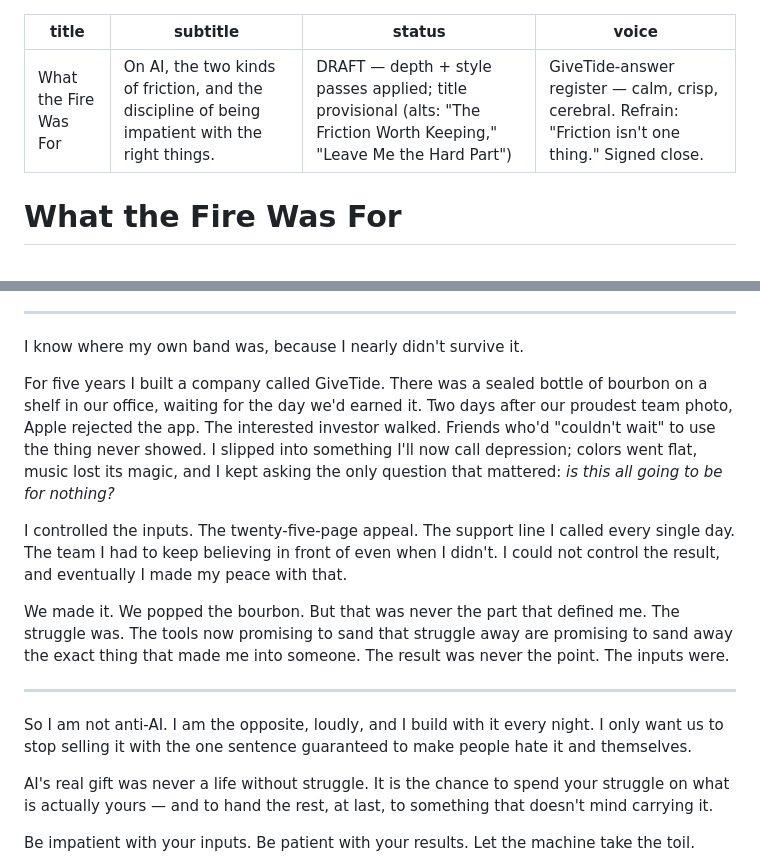
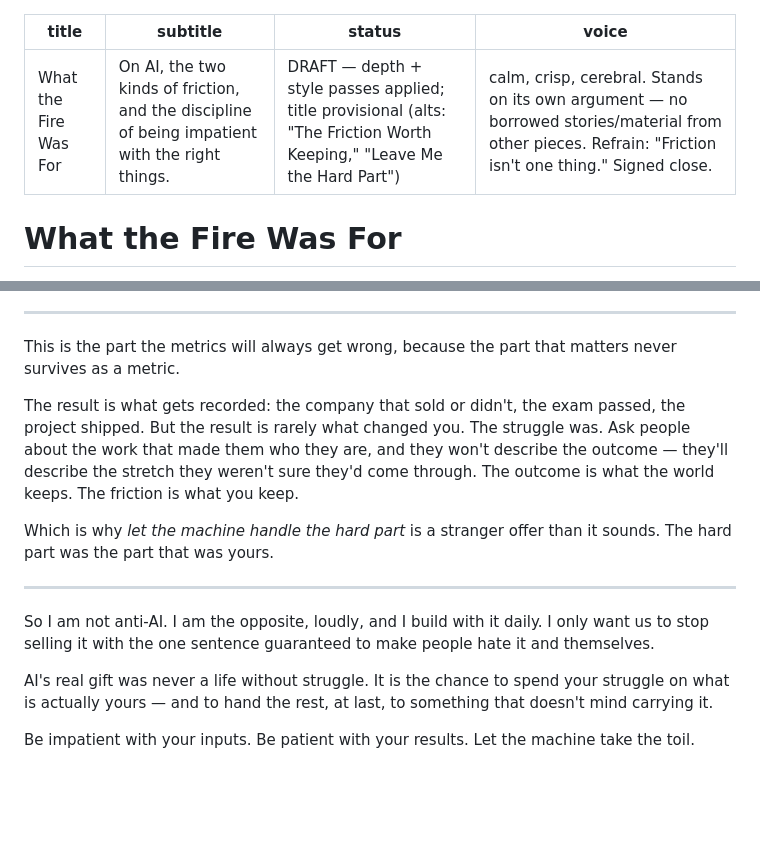
Before and after one commit to pghio/PeteWebsite, a Markdown page: drafts/essay-what-the-fire-was-for.md, 2 parts joined by grey strips. Rendered like a GitHub page; blank space fills up the shorter version.

Commit message:
content(essay): de-index the personal turn — remove imported GiveTide story
Style is transferable; the GiveTide/bourbon material belonged to its own
Quora piece and should not be stitched into this essay. Replaces the
autobiographical confession with an argued version of the same point
(the result is what the world keeps; the friction is what you keep) so
the essay stands on its own ideas. Softens the remaining bio reference.

```diff
--- a/drafts/essay-what-the-fire-was-for.md
+++ b/drafts/essay-what-the-fire-was-for.md
@@ -2,7 +2,7 @@
 title: "What the Fire Was For"
 subtitle: "On AI, the two kinds of friction, and the discipline of being impatient with the right things."
 status: DRAFT — depth + style passes applied; title provisional (alts: "The Friction Worth Keeping," "Leave Me the Hard Part")
-voice: GiveTide-answer register — calm, crisp, cerebral. Refrain: "Friction isn't one thing." Signed close.
+voice: calm, crisp, cerebral. Stands on its own argument — no borrowed stories/material from other pieces. Refrain: "Friction isn't one thing." Signed close.
 ---
 
 # What the Fire Was For
@@ -57,17 +57,15 @@ Put effort on one axis and who you become on the other, and you do not get a lin
 
 ---
 
-I know where my own band was, because I nearly didn't survive it.
+This is the part the metrics will always get wrong, because the part that matters never survives as a metric.
 
-For five years I built a company called GiveTide. There was a sealed bottle of bourbon on a shelf in our office, waiting for the day we'd earned it. Two days after our proudest team photo, Apple rejected the app. The interested investor walked. Friends who'd "couldn't wait" to use the thing never showed. I slipped into something I'll now call depression; colors went flat, music lost its magic, and I kept asking the only question that mattered: *is this all going to be for nothing?*
+The result is what gets recorded: the company that sold or didn't, the exam passed, the project shipped. But the result is rarely what changed you. The struggle was. Ask people about the work that made them who they are, and they won't describe the outcome — they'll describe the stretch they weren't sure they'd come through. The outcome is what the world keeps. The friction is what you keep.
 
-I controlled the inputs. The twenty-five-page appeal. The support line I called every single day. The team I had to keep believing in front of even when I didn't. I could not control the result, and eventually I made my peace with that.
-
-We made it. We popped the bourbon. But that was never the part that defined me. The struggle was. The tools now promising to sand that struggle away are promising to sand away the exact thing that made me into someone. The result was never the point. The inputs were.
+Which is why *let the machine handle the hard part* is a stranger offer than it sounds. The hard part was the part that was yours.
 
 ---
 
-So I am not anti-AI. I am the opposite, loudly, and I build with it every night. I only want us to stop selling it with the one sentence guaranteed to make people hate it and themselves.
+So I am not anti-AI. I am the opposite, loudly, and I build with it daily. I only want us to stop selling it with the one sentence guaranteed to make people hate it and themselves.
 
 AI's real gift was never a life without struggle. It is the chance to spend your struggle on what is actually yours — and to hand the rest, at last, to something that doesn't mind carrying it.
 
```
